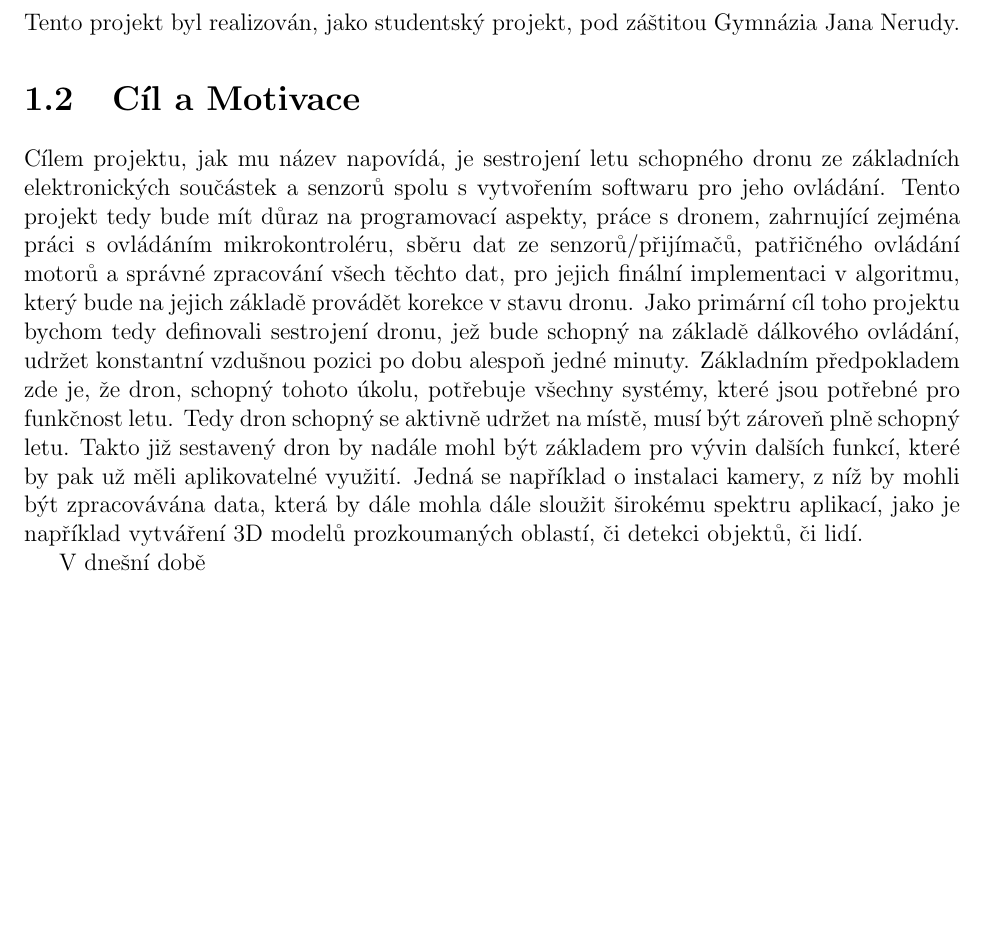
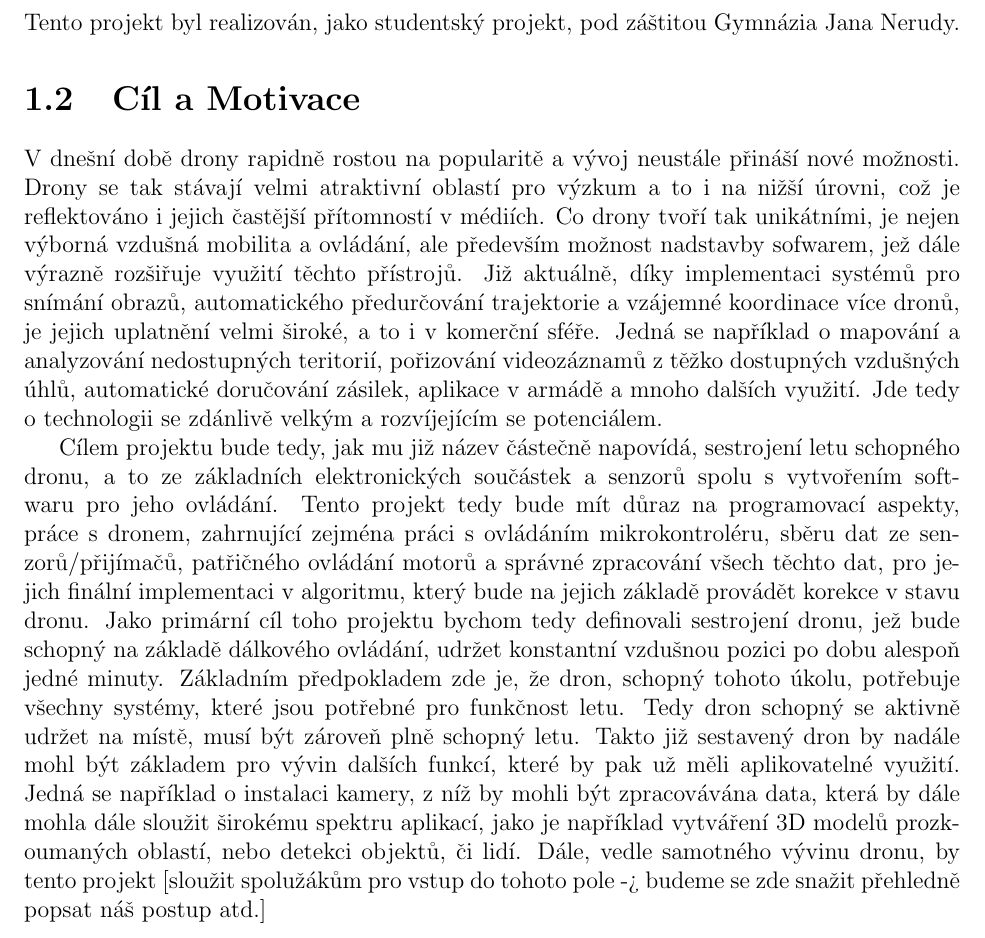
Before and after one commit to FilipHanzlik/Stavba-Dronu, a LaTeX document (Documentation.tex): part of page 3 of 6, cut so that both start at the same text, the shorter picture padded with empty space. Compiled offline with pdfLaTeX.

Commit message:
Added our motivation

```diff
--- a/Documentation.tex
+++ b/Documentation.tex
@@ -35,9 +35,8 @@
 Tento projekt byl realizován, jako studentský projekt, pod záštitou Gymnázia Jana Nerudy.
 
 \section{Cíl a Motivace}
-Cílem projektu, jak mu název napovídá, je sestrojení letu schopného dronu ze základních elektronických součástek a senzorů spolu s vytvořením softwaru pro jeho ovládání. Tento projekt tedy bude mít důraz na programovací aspekty, práce s dronem, zahrnující zejména práci s ovládáním mikrokontroléru, sběru dat ze senzorů/přijímačů, patřičného ovládání motorů a správné zpracování všech těchto dat, pro jejich finální implementaci v algoritmu, který bude na jejich základě provádět korekce v stavu dronu. Jako primární cíl toho projektu bychom tedy definovali sestrojení dronu, jež bude schopný na základě dálkového ovládání, udržet konstantní vzdušnou pozici po dobu alespoň jedné minuty. Základním předpokladem zde je, že dron, schopný tohoto úkolu, potřebuje všechny systémy, které jsou potřebné pro funkčnost letu. Tedy dron schopný se aktivně udržet na místě, musí být zároveň plně schopný letu. Takto již sestavený dron by nadále mohl být základem pro vývin dalších funkcí, které by pak už měli aplikovatelné využití. Jedná se například o instalaci kamery, z níž by mohli být zpracovávána data, která by dále mohla dále sloužit širokému spektru aplikací, jako je například vytváření 3D modelů prozkoumaných oblastí, či detekci objektů, či lidí.
-
-V dnešní době
+V dnešní době drony rapidně rostou na popularitě a vývoj neustále přináší nové možnosti. Drony se tak stávají velmi atraktivní oblastí pro výzkum a to i na nižší úrovni, což je reflektováno i jejich častější přítomností v médiích. Co drony tvoří tak unikátními, je nejen výborná vzdušná mobilita a ovládání, ale především možnost nadstavby sofwarem, jež dále výrazně rozšiřuje využití těchto přístrojů. Již aktuálně, díky implementaci systémů pro snímání obrazů, automatického předurčování trajektorie a vzájemné koordinace více dronů, je jejich uplatnění velmi široké, a to i v komerční sféře. Jedná se například o mapování a analyzování nedostupných teritorií, pořizování videozáznamů z těžko dostupných vzdušných úhlů, automatické doručování zásilek, aplikace v armádě a mnoho dalších využití. Jde tedy o technologii se zdánlivě velkým a rozvíjejícím se potenciálem.  \par
+Cílem projektu bude tedy, jak mu již název částečně napovídá, sestrojení letu schopného dronu, a to ze základních elektronických součástek a senzorů spolu s vytvořením softwaru pro jeho ovládání. Tento projekt tedy bude mít důraz na programovací aspekty, práce s dronem, zahrnující zejména práci s ovládáním mikrokontroléru, sběru dat ze senzorů/přijímačů, patřičného ovládání motorů a správné zpracování všech těchto dat, pro jejich finální implementaci v algoritmu, který bude na jejich základě provádět korekce v stavu dronu. Jako primární cíl toho projektu bychom tedy definovali sestrojení dronu, jež bude schopný na základě dálkového ovládání, udržet konstantní vzdušnou pozici po dobu alespoň jedné minuty. Základním předpokladem zde je, že dron, schopný tohoto úkolu, potřebuje všechny systémy, které jsou potřebné pro funkčnost letu. Tedy dron schopný se aktivně udržet na místě, musí být zároveň plně schopný letu. Takto již sestavený dron by nadále mohl být základem pro vývin dalších funkcí, které by pak už měli aplikovatelné využití. Jedná se například o instalaci kamery, z níž by mohli být zpracovávána data, která by dále mohla dále sloužit širokému spektru aplikací, jako je například vytváření 3D modelů prozkoumaných oblastí, nebo detekci objektů, či lidí. Dále, vedle samotného vývinu dronu, by tento projekt [sloužit spolužákům pro vstup do tohoto pole -> budeme se zde snažit přehledně popsat náš postup atd.]
 
 \chapter{Plán}
 \section{Rozpočet}
```
